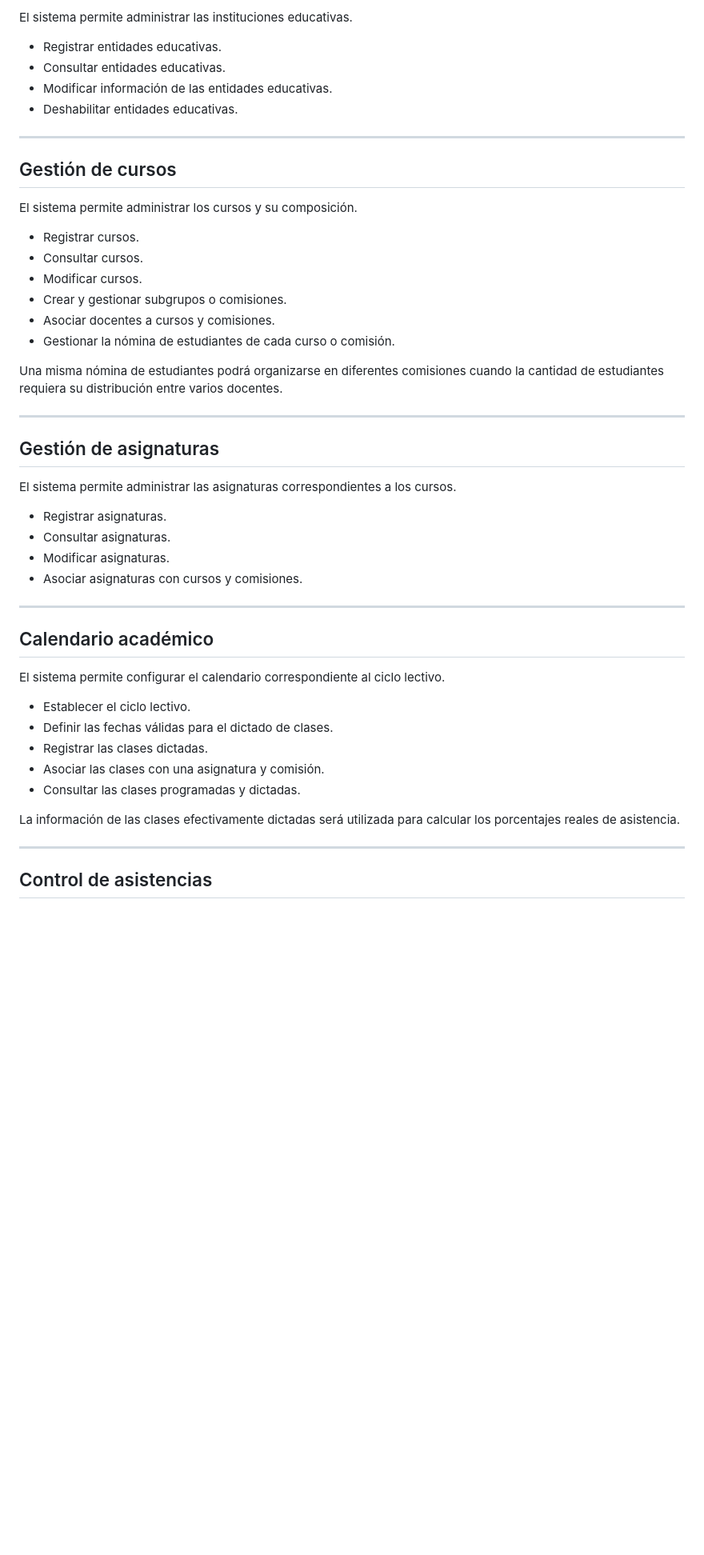
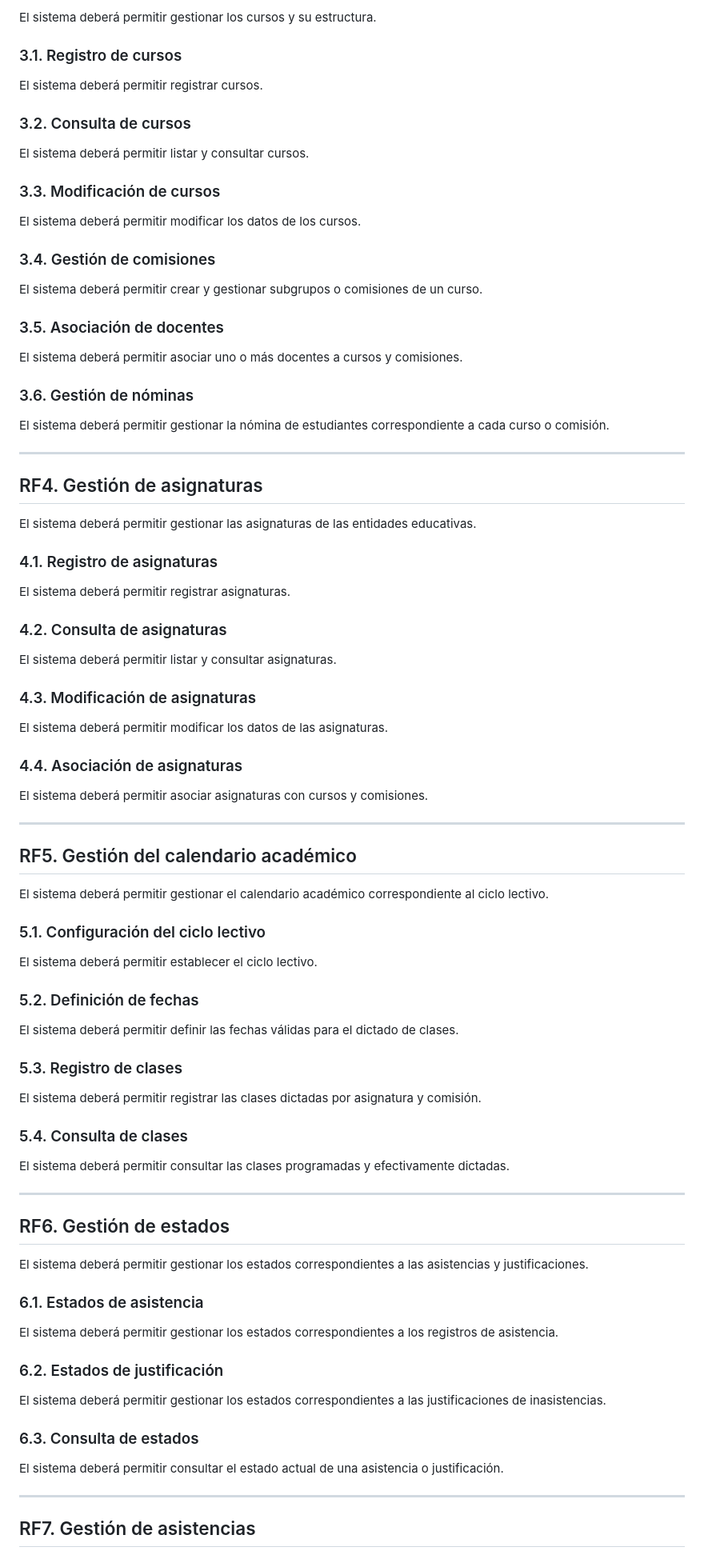
Before and after one commit to JasmineSaavedra28/isft151-pp3, a Markdown page: README.md, the part around one of its changes. Shown at 80% size. Drawn GitHub-style; blank space fills up the shorter version.

```diff
--- a/README.md
+++ b/README.md
@@ -55,52 +98,93 @@ Cada rol contará con permisos determinados de acuerdo con las funcionalidades q
 
-El sistema permite administrar las instituciones educativas.
+El sistema deberá permitir gestionar los cursos y su estructura.
 
-- Registrar entidades educativas.
-- Consultar entidades educativas.
-- Modificar información de las entidades educativas.
-- Deshabilitar entidades educativas.
+### 3.1. Registro de cursos
+
+El sistema deberá permitir registrar cursos.
+
+### 3.2. Consulta de cursos
+
+El sistema deberá permitir listar y consultar cursos.
+
+### 3.3. Modificación de cursos
+
+El sistema deberá permitir modificar los datos de los cursos.
+
+### 3.4. Gestión de comisiones
+
+El sistema deberá permitir crear y gestionar subgrupos o comisiones de un curso.
+
+### 3.5. Asociación de docentes
+
+El sistema deberá permitir asociar uno o más docentes a cursos y comisiones.
+
+### 3.6. Gestión de nóminas
+
+El sistema deberá permitir gestionar la nómina de estudiantes correspondiente a cada curso o comisión.
 
 ---
 
-## Gestión de cursos
+## RF4. Gestión de asignaturas
 
-El sistema permite administrar los cursos y su composición.
+El sistema deberá permitir gestionar las asignaturas de las entidades educativas.
 
-- Registrar cursos.
-- Consultar cursos.
-- Modificar cursos.
-- Crear y gestionar subgrupos o comisiones.
-- Asociar docentes a cursos y comisiones.
-- Gestionar la nómina de estudiantes de cada curso o comisión.
+### 4.1. Registro de asignaturas
 
-Una misma nómina de estudiantes podrá organizarse en diferentes comisiones cuando la cantidad de estudiantes requiera su distribución entre varios docentes.
+El sistema deberá permitir registrar asignaturas.
+
+### 4.2. Consulta de asignaturas
+
+El sistema deberá permitir listar y consultar asignaturas.
+
+### 4.3. Modificación de asignaturas
+
+El sistema deberá permitir modificar los datos de las asignaturas.
+
+### 4.4. Asociación de asignaturas
+
+El sistema deberá permitir asociar asignaturas con cursos y comisiones.
 
 ---
 
-## Gestión de asignaturas
+## RF5. Gestión del calendario académico
 
-El sistema permite administrar las asignaturas correspondientes a los cursos.
+El sistema deberá permitir gestionar el calendario académico correspondiente al ciclo lectivo.
 
-- Registrar asignaturas.
-- Consultar asignaturas.
-- Modificar asignaturas.
-- Asociar asignaturas con cursos y comisiones.
+### 5.1. Configuración del ciclo lectivo
+
+El sistema deberá permitir establecer el ciclo lectivo.
+
+### 5.2. Definición de fechas
+
+El sistema deberá permitir definir las fechas válidas para el dictado de clases.
+
+### 5.3. Registro de clases
+
+El sistema deberá permitir registrar las clases dictadas por asignatura y comisión.
+
+### 5.4. Consulta de clases
+
+El sistema deberá permitir consultar las clases programadas y efectivamente dictadas.
 
 ---
 
-## Calendario académico
+## RF6. Gestión de estados
 
-El sistema permite configurar el calendario correspondiente al ciclo lectivo.
+El sistema deberá permitir gestionar los estados correspondientes a las asistencias y justificaciones.
 
-- Establecer el ciclo lectivo.
-- Definir las fechas válidas para el dictado de clases.
-- Registrar las clases dictadas.
-- Asociar las clases con una asignatura y comisión.
-- Consultar las clases programadas y dictadas.
+### 6.1. Estados de asistencia
 
-La información de las clases efectivamente dictadas será utilizada para calcular los porcentajes reales de asistencia.
+El sistema deberá permitir gestionar los estados correspondientes a los registros de asistencia.
+
+### 6.2. Estados de justificación
+
+El sistema deberá permitir gestionar los estados correspondientes a las justificaciones de inasistencias.
+
+### 6.3. Consulta de estados
+
+El sistema deberá permitir consultar el estado actual de una asistencia o justificación.
 
 ---
 
-## Control de asistencias
+## RF7. Gestión de asistencias
 
```
Also changed, not shown: other parts of README.md (+132 -78 lines).
